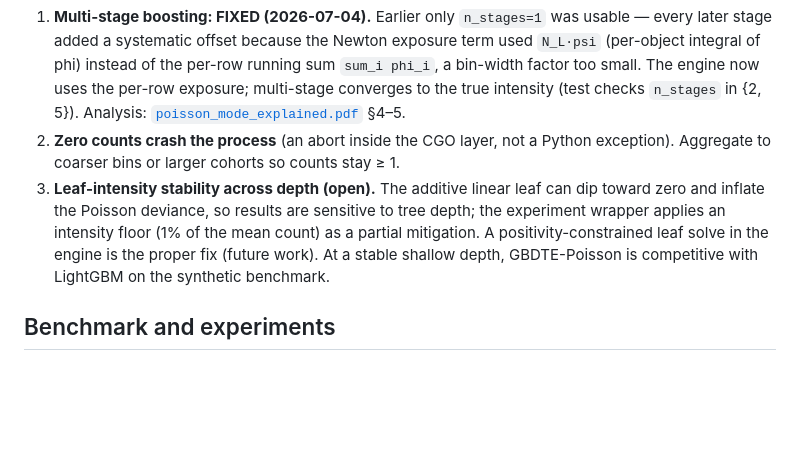
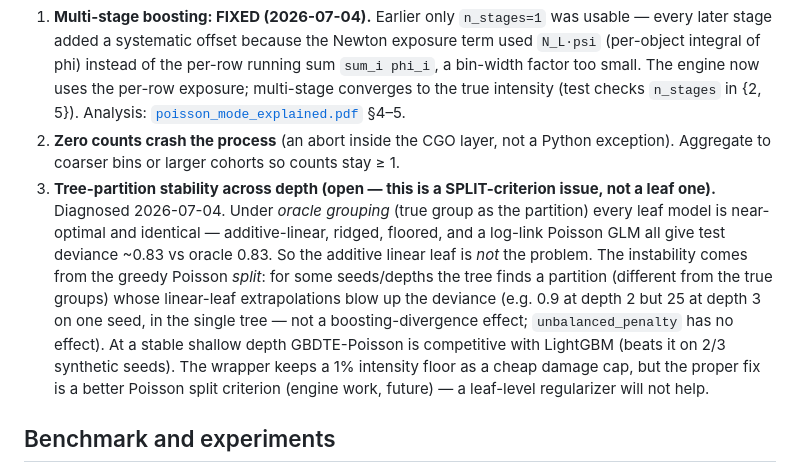
Before and after one commit to tarstars/gbdte, a Markdown page: docs/poisson_mode/README.md, the part around the change. Rendered like a GitHub page; blank space fills up the shorter version.

Commit message:
Document Poisson leaf-vs-tree finding: instability is split-criterion, not leaf regularization
Oracle-grouping experiment: additive/ridge/floor/log-link leaves all ~0.83 = oracle.
The blow-ups come from the greedy Poisson split finding bad partitions (single-tree,
unaffected by lr/stages/penalty). Leaf regularization does not help; the fix is the
split criterion (future engine work).

Co-Authored-By: Claude Opus 4.8 <noreply@anthropic.com>

```diff
--- a/docs/poisson_mode/README.md
+++ b/docs/poisson_mode/README.md
@@ -91,12 +91,18 @@ Behaviour is pinned by `python/tests/test_poisson_semantics.py`.
    [`poisson_mode_explained.pdf`](poisson_mode_explained.pdf) §4–5.
 2. **Zero counts crash the process** (an abort inside the CGO layer, not a Python
    exception). Aggregate to coarser bins or larger cohorts so counts stay ≥ 1.
-3. **Leaf-intensity stability across depth (open).** The additive linear leaf can dip
-   toward zero and inflate the Poisson deviance, so results are sensitive to tree depth;
-   the experiment wrapper applies an intensity floor (1% of the mean count) as a partial
-   mitigation. A positivity-constrained leaf solve in the engine is the proper fix
-   (future work). At a stable shallow depth, GBDTE-Poisson is competitive with LightGBM
-   on the synthetic benchmark.
+3. **Tree-partition stability across depth (open — this is a SPLIT-criterion issue, not a
+   leaf one).** Diagnosed 2026-07-04. Under *oracle grouping* (true group as the
+   partition) every leaf model is near-optimal and identical — additive-linear, ridged,
+   floored, and a log-link Poisson GLM all give test deviance ~0.83 vs oracle 0.83. So the
+   additive linear leaf is *not* the problem. The instability comes from the greedy
+   Poisson *split*: for some seeds/depths the tree finds a partition (different from the
+   true groups) whose linear-leaf extrapolations blow up the deviance (e.g. 0.9 at depth 2
+   but 25 at depth 3 on one seed, in the single tree — not a boosting-divergence effect;
+   `unbalanced_penalty` has no effect). At a stable shallow depth GBDTE-Poisson is
+   competitive with LightGBM (beats it on 2/3 synthetic seeds). The wrapper keeps a 1%
+   intensity floor as a cheap damage cap, but the proper fix is a better Poisson split
+   criterion (engine work, future) — a leaf-level regularizer will not help.
 
 ## Benchmark and experiments
 
```
